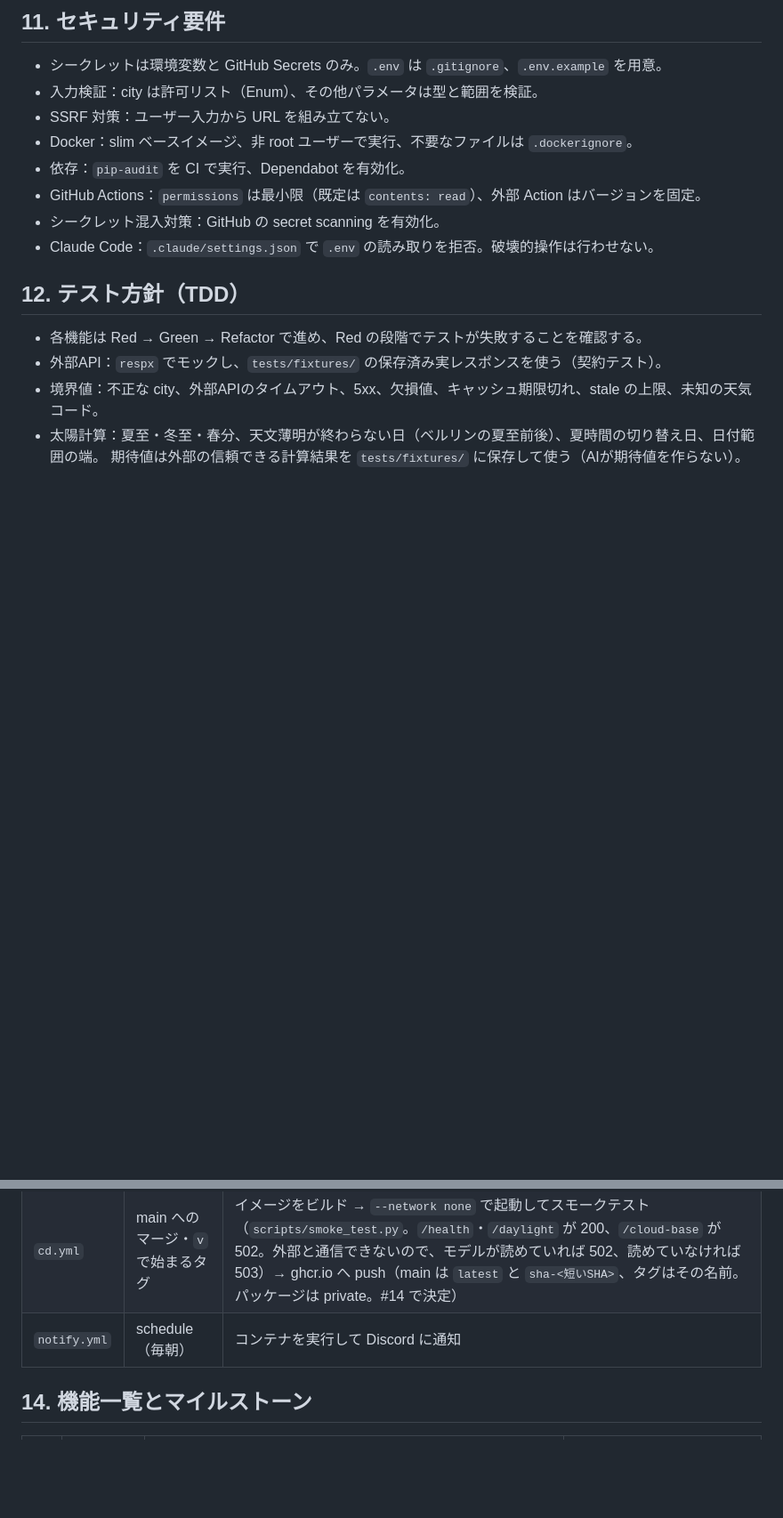
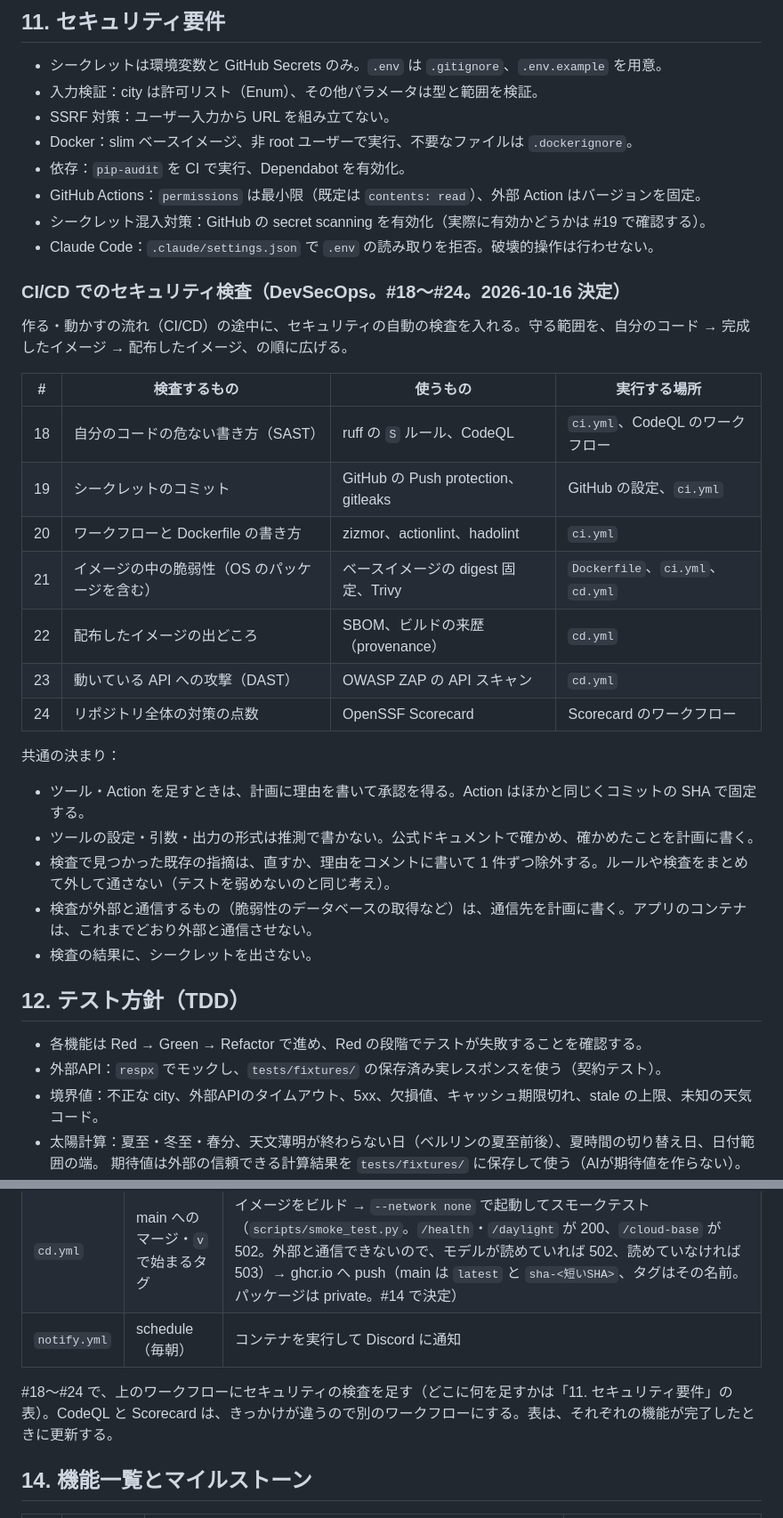
Before and after one commit to Yusukeeeee7/cloud-weather, a Markdown page: docs/spec.md, 2 parts joined by grey strips. Shown at 89% size. Drawn GitHub-style; blank space fills up the shorter version.

Commit message:
docs: add DevSecOps features #18-#24 to the spec (#33)
Co-Authored-By: Claude Opus 5.5 <noreply@anthropic.com>

```diff
--- a/docs/spec.md
+++ b/docs/spec.md
@@ -631,8 +631,30 @@ Open-Meteo の天気コード（WMO の天気コード）を、アプリで扱
 - Docker：slim ベースイメージ、非 root ユーザーで実行、不要なファイルは `.dockerignore`。
 - 依存：`pip-audit` を CI で実行、Dependabot を有効化。
 - GitHub Actions：`permissions` は最小限（既定は `contents: read`）、外部 Action はバージョンを固定。
-- シークレット混入対策：GitHub の secret scanning を有効化。
+- シークレット混入対策：GitHub の secret scanning を有効化（実際に有効かどうかは #19 で確認する）。
 - Claude Code：`.claude/settings.json` で `.env` の読み取りを拒否。破壊的操作は行わせない。
+
+### CI/CD でのセキュリティ検査（DevSecOps。#18〜#24。2026-10-16 決定）
+
+作る・動かすの流れ（CI/CD）の途中に、セキュリティの自動の検査を入れる。守る範囲を、自分のコード → 完成したイメージ → 配布したイメージ、の順に広げる。
+
+| # | 検査するもの | 使うもの | 実行する場所 |
+|---|---|---|---|
+| 18 | 自分のコードの危ない書き方（SAST） | ruff の `S` ルール、CodeQL | `ci.yml`、CodeQL のワークフロー |
+| 19 | シークレットのコミット | GitHub の Push protection、gitleaks | GitHub の設定、`ci.yml` |
+| 20 | ワークフローと Dockerfile の書き方 | zizmor、actionlint、hadolint | `ci.yml` |
+| 21 | イメージの中の脆弱性（OS のパッケージを含む） | ベースイメージの digest 固定、Trivy | `Dockerfile`、`ci.yml`、`cd.yml` |
+| 22 | 配布したイメージの出どころ | SBOM、ビルドの来歴（provenance） | `cd.yml` |
+| 23 | 動いている API への攻撃（DAST） | OWASP ZAP の API スキャン | `cd.yml` |
+| 24 | リポジトリ全体の対策の点数 | OpenSSF Scorecard | Scorecard のワークフロー |
+
+共通の決まり：
+
+- ツール・Action を足すときは、計画に理由を書いて承認を得る。Action はほかと同じくコミットの SHA で固定する。
+- ツールの設定・引数・出力の形式は推測で書かない。公式ドキュメントで確かめ、確かめたことを計画に書く。
+- 検査で見つかった既存の指摘は、直すか、理由をコメントに書いて 1 件ずつ除外する。ルールや検査をまとめて外して通さない（テストを弱めないのと同じ考え）。
+- 検査が外部と通信するもの（脆弱性のデータベースの取得など）は、通信先を計画に書く。アプリのコンテナは、これまでどおり外部と通信させない。
+- 検査の結果に、シークレットを出さない。
 
 ## 12. テスト方針（TDD）
 
@@ -651,6 +673,8 @@ Open-Meteo の天気コード（WMO の天気コード）を、アプリで扱
 | `ci.yml` | PR | ruff、mypy、pytest（カバレッジ 80% 未満で失敗）、pip-audit、nbmake（サンプルデータ。外部と通信しない。#8 で追加）、docker build |
 | `cd.yml` | main へのマージ・`v` で始まるタグ | イメージをビルド → `--network none` で起動してスモークテスト（`scripts/smoke_test.py`。`/health`・`/daylight` が 200、`/cloud-base` が 502。外部と通信できないので、モデルが読めていれば 502、読めていなければ 503）→ ghcr.io へ push（main は `latest` と `sha-<短いSHA>`、タグはその名前。パッケージは private。#14 で決定） |
 | `notify.yml` | schedule（毎朝） | コンテナを実行して Discord に通知 |
+
+#18〜#24 で、上のワークフローにセキュリティの検査を足す（どこに何を足すかは「11. セキュリティ要件」の表）。CodeQL と Scorecard は、きっかけが違うので別のワークフローにする。表は、それぞれの機能が完了したときに更新する。
 
 ## 14. 機能一覧とマイルストーン
 
```
Also changed, not shown: other parts of docs/spec.md (+10 -0 lines).
